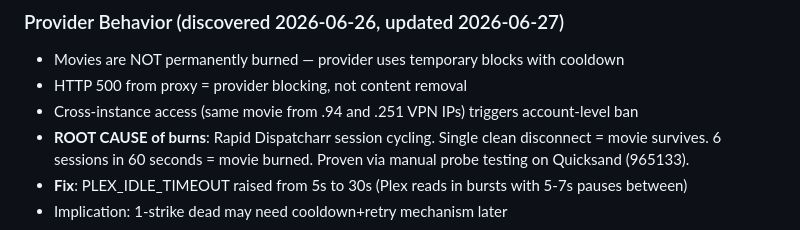
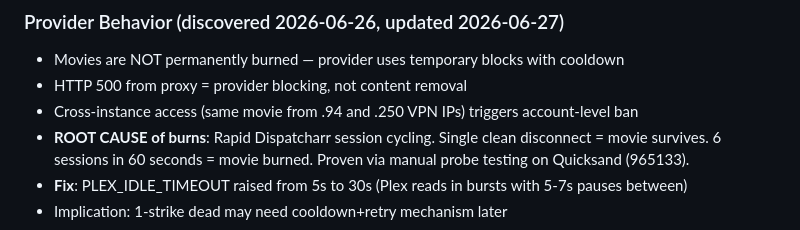
Before and after one commit to knmplace/vod-plex-bridge, a Markdown page: ARCHITECTURE_ARCHIVE.md, the part around the change. GitHub-like rendering.

Commit message:
docs: update archived Dispatcharr address

```diff
--- a/ARCHITECTURE_ARCHIVE.md
+++ b/ARCHITECTURE_ARCHIVE.md
@@ -142,7 +142,7 @@
 ### Provider Behavior (discovered 2026-06-26, updated 2026-06-27)
 - Movies are NOT permanently burned — provider uses temporary blocks with cooldown
 - HTTP 500 from proxy = provider blocking, not content removal
-- Cross-instance access (same movie from .94 and .251 VPN IPs) triggers account-level ban
+- Cross-instance access (same movie from .94 and .250 VPN IPs) triggers account-level ban
 - **ROOT CAUSE of burns**: Rapid Dispatcharr session cycling. Single clean disconnect = movie survives. 6 sessions in 60 seconds = movie burned. Proven via manual probe testing on Quicksand (965133).
 - **Fix**: PLEX_IDLE_TIMEOUT raised from 5s to 30s (Plex reads in bursts with 5-7s pauses between)
 - Implication: 1-strike dead may need cooldown+retry mechanism later
```
